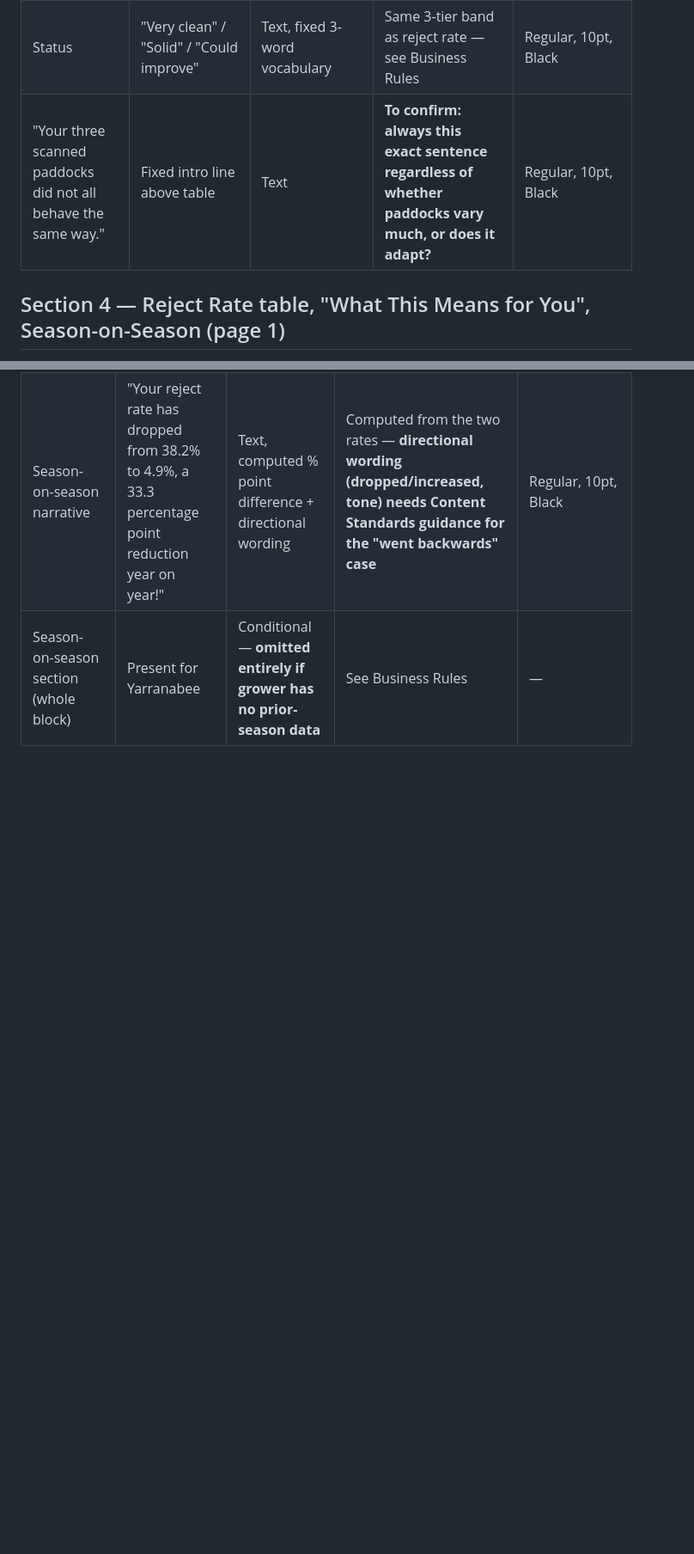
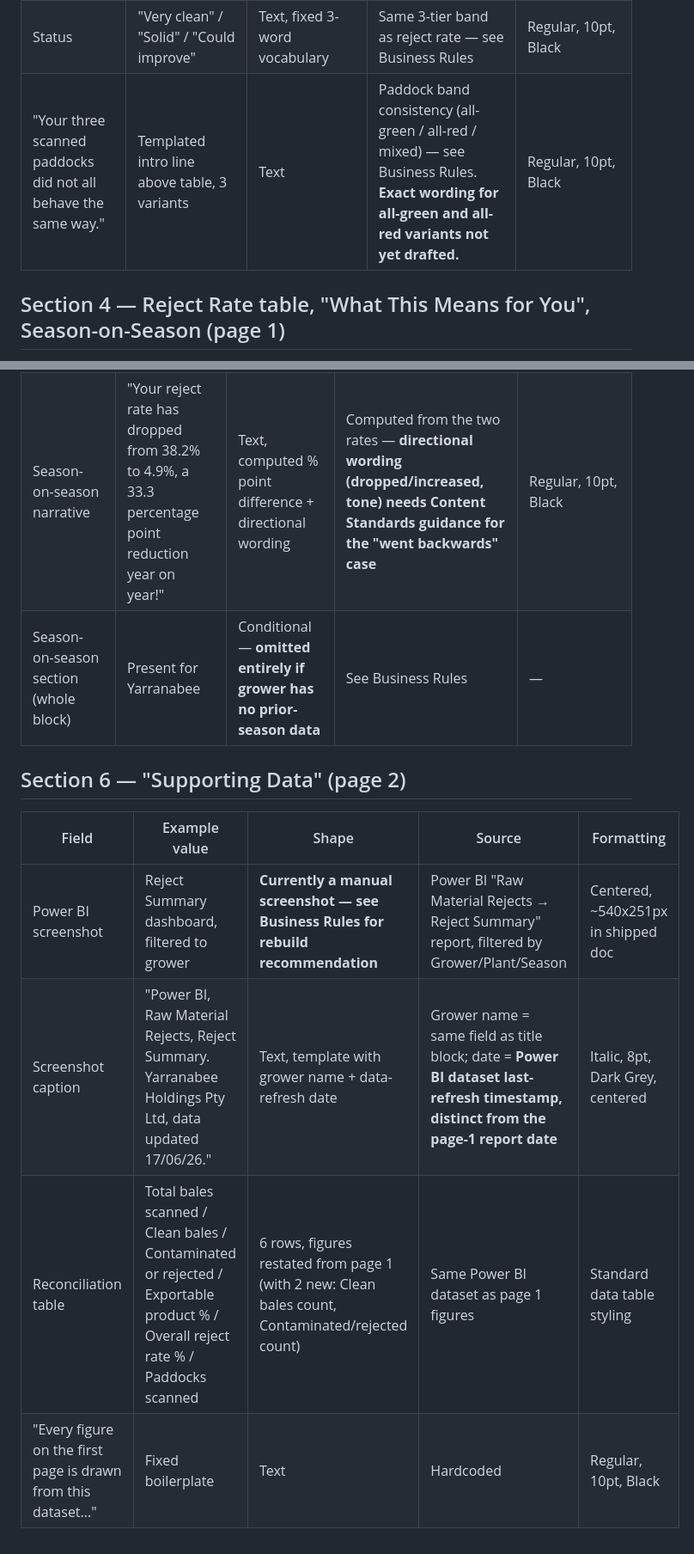
Before and after one commit to CodyJohno/Xrayreporttemplate, a Markdown page: it-handoff/01_Field_Inventory.md, 2 parts joined by grey strips. Shown at 86% size. Drawn GitHub-style; blank space fills up the shorter version.

```diff
--- a/it-handoff/01_Field_Inventory.md
+++ b/it-handoff/01_Field_Inventory.md
@@ -42,7 +42,7 @@ Status: **DRAFT — in progress**
 | Reject Rate (per paddock) | "2.4%" | Percentage, 1 decimal | Rejected bales ÷ scanned bales for that ARGT | Bold, 10pt, colour per 3-tier threshold rule (see Business Rules) |
 | Exported To | "Korea" | Text, country name | **Source system not yet confirmed — PULSE or Power BI, IT to investigate (see Business Rules)** | Regular, 10pt, Black |
 | Status | "Very clean" / "Solid" / "Could improve" | Text, fixed 3-word vocabulary | Same 3-tier band as reject rate — see Business Rules | Regular, 10pt, Black |
-| "Your three scanned paddocks did not all behave the same way." | Fixed intro line above table | Text | **To confirm: always this exact sentence regardless of whether paddocks vary much, or does it adapt?** | Regular, 10pt, Black |
+| "Your three scanned paddocks did not all behave the same way." | Templated intro line above table, 3 variants | Text | Paddock band consistency (all-green / all-red / mixed) — see Business Rules. **Exact wording for all-green and all-red variants not yet drafted.** | Regular, 10pt, Black |
 
 ## Section 4 — Reject Rate table, "What This Means for You", Season-on-Season (page 1)
 
@@ -55,3 +55,12 @@ Status: **DRAFT — in progress**
 | Season-on-season: current season rate | "4.9%" | Percentage, 1 decimal | Current season overall reject rate (same as glance row figure) | Bold, 18pt, colour = better of the two (green in Yarranabee's case) |
 | Season-on-season narrative | "Your reject rate has dropped from 38.2% to 4.9%, a 33.3 percentage point reduction year on year!" | Text, computed % point difference + directional wording | Computed from the two rates — **directional wording (dropped/increased, tone) needs Content Standards guidance for the "went backwards" case** | Regular, 10pt, Black |
 | Season-on-season section (whole block) | Present for Yarranabee | Conditional — **omitted entirely if grower has no prior-season data** | See Business Rules | — |
+
+## Section 6 — "Supporting Data" (page 2)
+
+| Field | Example value | Shape | Source | Formatting |
+|---|---|---|---|---|
+| Power BI screenshot | Reject Summary dashboard, filtered to grower | **Currently a manual screenshot — see Business Rules for rebuild recommendation** | Power BI "Raw Material Rejects → Reject Summary" report, filtered by Grower/Plant/Season | Centered, ~540x251px in shipped doc |
+| Screenshot caption | "Power BI, Raw Material Rejects, Reject Summary. Yarranabee Holdings Pty Ltd, data updated 17/06/26." | Text, template with grower name + data-refresh date | Grower name = same field as title block; date = **Power BI dataset last-refresh timestamp, distinct from the page-1 report date** | Italic, 8pt, Dark Grey, centered |
+| Reconciliation table | Total bales scanned / Clean bales / Contaminated or rejected / Exportable product % / Overall reject rate % / Paddocks scanned | 6 rows, figures restated from page 1 (with 2 new: Clean bales count, Contaminated/rejected count) | Same Power BI dataset as page 1 figures | Standard data table styling |
+| "Every figure on the first page is drawn from this dataset..." | Fixed boilerplate | Text | Hardcoded | Regular, 10pt, Black |
```
Also changed, not shown: it-handoff/02_Business_Rules.md (+37 -0 lines).
